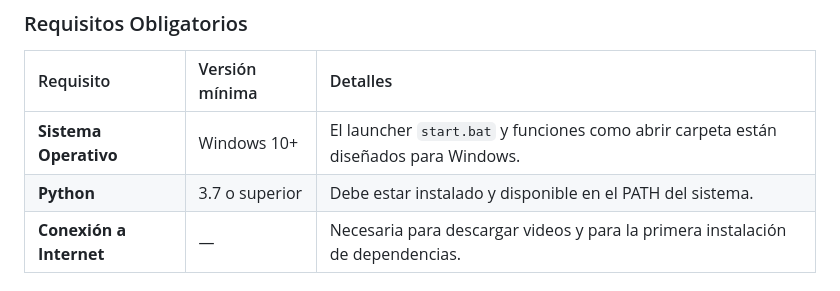
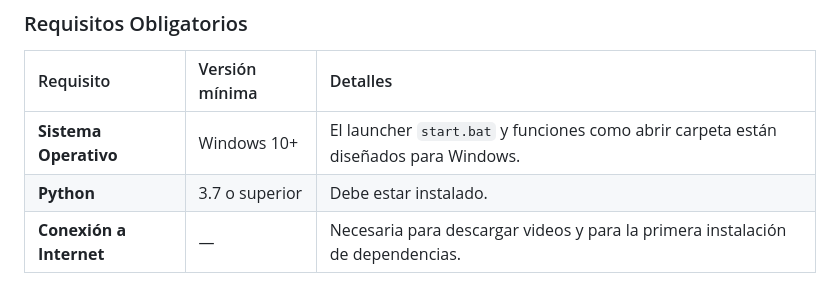
Before and after one commit to fermin-jpg/Descargador-de-videos-YT-F32, a Markdown page: README.md, the part around the change. Rendered like a GitHub page.

```diff
--- a/README.md
+++ b/README.md
@@ -40,7 +40,7 @@ Descarga videos y audio de YouTube en máxima calidad desde una interfaz moderna
 | Requisito | Versión mínima | Detalles |
 | :--- | :--- | :--- |
 | **Sistema Operativo** | Windows 10+ | El launcher `start.bat` y funciones como abrir carpeta están diseñados para Windows. |
-| **Python** | 3.7 o superior | Debe estar instalado y disponible en el PATH del sistema. |
+| **Python** | 3.7 o superior | Debe estar instalado. |
 | **Conexión a Internet** | — | Necesaria para descargar videos y para la primera instalación de dependencias. |
 
 ### Dependencias de Python (se instalan automáticamente)
```
